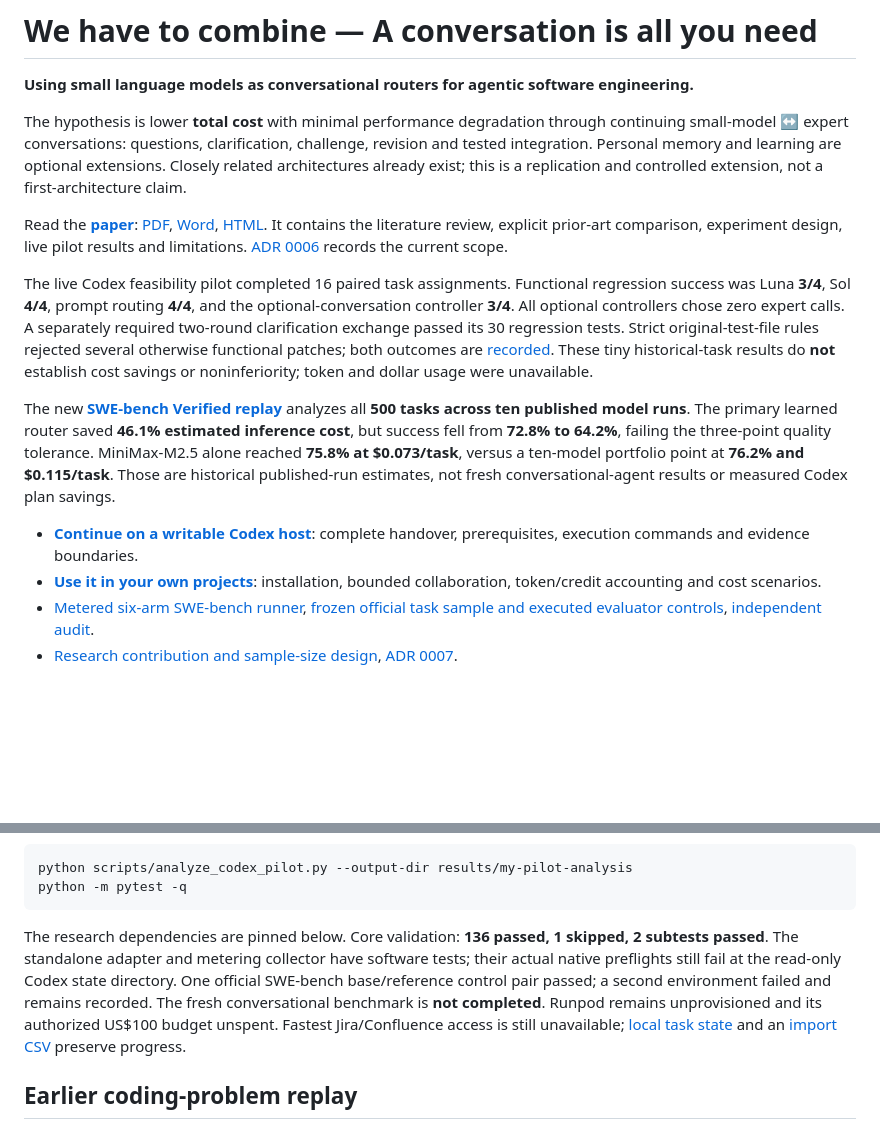
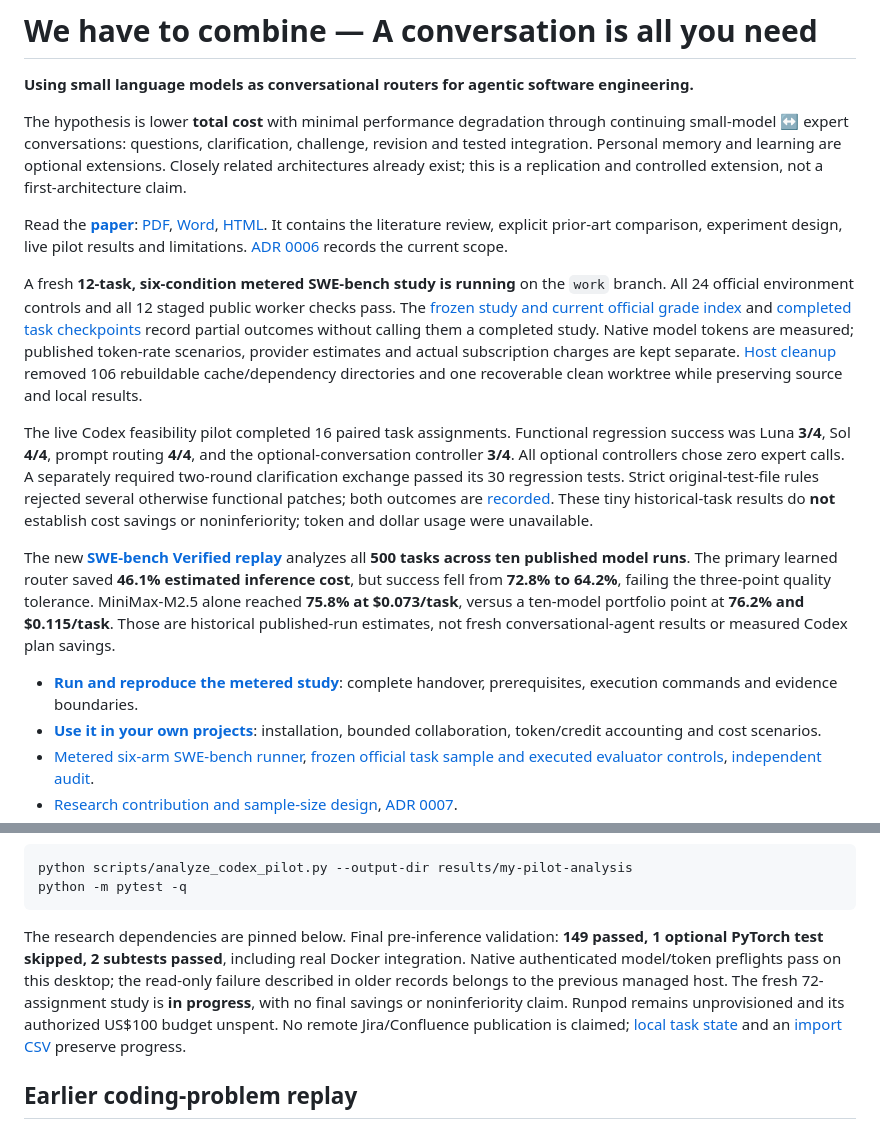
Before and after one commit to tenet-diver/TTGL, a Markdown page: README.md, 2 parts joined by grey strips. Rendered like a GitHub page; blank space fills up the shorter version.

Commit message:
Point project overview to the running metered study and verified desktop setup

````diff
--- a/README.md
+++ b/README.md
@@ -6,11 +6,21 @@ The hypothesis is lower **total cost** with minimal performance degradation thro
 
 Read the **[paper](docs/paper/README.md)**: [PDF](docs/paper/paper.pdf), [Word](docs/paper/paper.docx), [HTML](docs/paper/paper.html). It contains the literature review, explicit prior-art comparison, experiment design, live pilot results and limitations. [ADR 0006](docs/adr/0006-personal-agent-replication.md) records the current scope.
 
+A fresh **12-task, six-condition metered SWE-bench study is running** on the
+`work` branch. All 24 official environment controls and all 12 staged public
+worker checks pass. The [frozen study and current official grade index](results/codex-isolated-20261026/study-001/)
+and [completed task checkpoints](results/codex-isolated-20261026/study-001/checkpoints/)
+record partial outcomes without calling them a completed study. Native model
+tokens are measured; published token-rate scenarios, provider estimates and
+actual subscription charges are kept separate. [Host cleanup](results/host-cleanup-20261026/README.md)
+removed 106 rebuildable cache/dependency directories and one recoverable clean
+worktree while preserving source and local results.
+
 The live Codex feasibility pilot completed 16 paired task assignments. Functional regression success was Luna **3/4**, Sol **4/4**, prompt routing **4/4**, and the optional-conversation controller **3/4**. All optional controllers chose zero expert calls. A separately required two-round clarification exchange passed its 30 regression tests. Strict original-test-file rules rejected several otherwise functional patches; both outcomes are [recorded](results/codex-pilot-001/analysis/summary.json). These tiny historical-task results do **not** establish cost savings or noninferiority; token and dollar usage were unavailable.
 
 The new **[SWE-bench Verified replay](results/swe-replay-001/README.md)** analyzes all **500 tasks across ten published model runs**. The primary learned router saved **46.1% estimated inference cost**, but success fell from **72.8% to 64.2%**, failing the three-point quality tolerance. MiniMax-M2.5 alone reached **75.8% at $0.073/task**, versus a ten-model portfolio point at **76.2% and $0.115/task**. Those are historical published-run estimates, not fresh conversational-agent results or measured Codex plan savings.
 
-- **[Continue on a writable Codex host](docs/research/HANDOVER.md)**: complete handover, prerequisites, execution commands and evidence boundaries.
+- **[Run and reproduce the metered study](docs/research/HANDOVER.md)**: complete handover, prerequisites, execution commands and evidence boundaries.
 - **[Use it in your own projects](docs/research/project-usage-guide.md)**: installation, bounded collaboration, token/credit accounting and cost scenarios.
 - [Metered six-arm SWE-bench runner](docs/research/swe-bench-runner.md), [frozen official task sample and executed evaluator controls](experiments/swe-bench-verified-001/README.md), [independent audit](docs/research/swe-replay-audit.md).
 - [Research contribution and sample-size design](docs/research/standard-benchmark-research.md), [ADR 0007](docs/adr/0007-standard-benchmark-and-metered-handover.md).
@@ -27,7 +37,15 @@ python scripts/analyze_codex_pilot.py --output-dir results/my-pilot-analysis
 python -m pytest -q
 ```
 
-The research dependencies are pinned below. Core validation: **136 passed, 1 skipped, 2 subtests passed**. The standalone adapter and metering collector have software tests; their actual native preflights still fail at the read-only Codex state directory. One official SWE-bench base/reference control pair passed; a second environment failed and remains recorded. The fresh conversational benchmark is **not completed**. Runpod remains unprovisioned and its authorized US$100 budget unspent. Fastest Jira/Confluence access is still unavailable; [local task state](docs/research/task-state.json) and an [import CSV](docs/research/jira-import.csv) preserve progress.
+The research dependencies are pinned below. Final pre-inference validation:
+**149 passed, 1 optional PyTorch test skipped, 2 subtests passed**, including
+real Docker integration. Native authenticated model/token preflights pass on
+this desktop; the read-only failure described in older records belongs to the
+previous managed host. The fresh 72-assignment study is **in progress**, with
+no final savings or noninferiority claim. Runpod remains unprovisioned and its
+authorized US$100 budget unspent. No remote Jira/Confluence publication is
+claimed; [local task state](docs/research/task-state.json) and an
+[import CSV](docs/research/jira-import.csv) preserve progress.
 
 ## Earlier coding-problem replay
 
````
